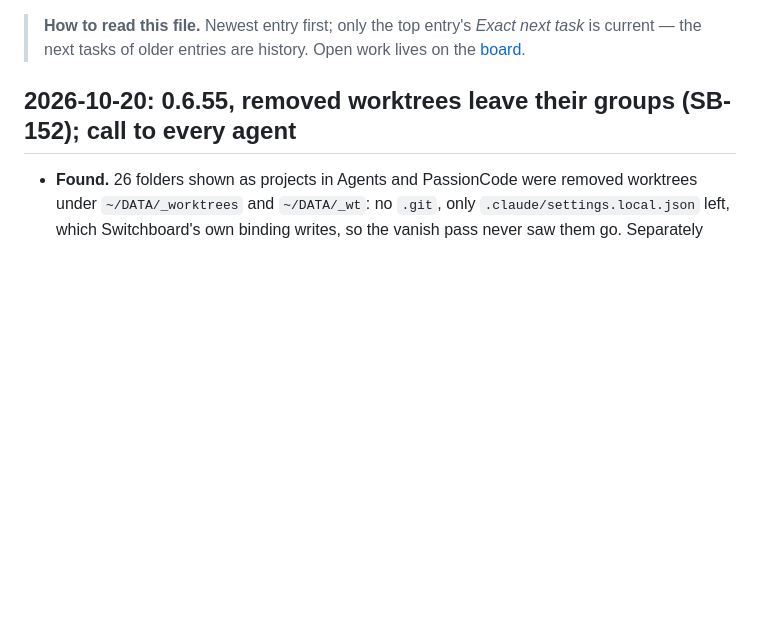
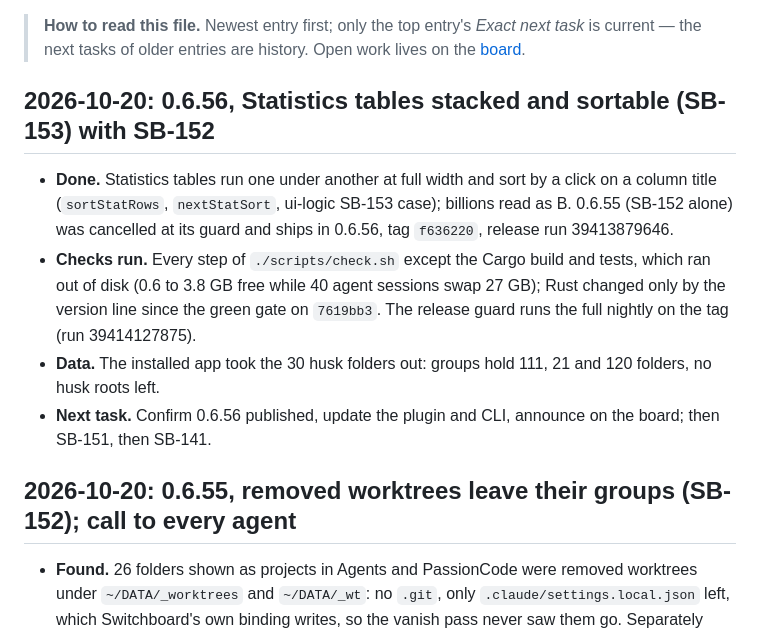
Before and after one commit to passioncode-ai/fabric-switchboard, a Markdown page: docs/HANDOFF.md, the part around the change. GitHub-like rendering; blank space fills up the shorter version.

Commit message:
docs: handoff for 0.6.56 (SB-153, SB-152) (#261)
Co-authored-by: Робот <r@e.com>
Co-authored-by: Claude Opus 5.5 (1M context) <noreply@anthropic.com>

```diff
--- a/docs/HANDOFF.md
+++ b/docs/HANDOFF.md
@@ -1,6 +1,21 @@
 > **How to read this file.** Newest entry first; only the top entry's *Exact next task* is
 > current — the next tasks of older entries are history. Open work lives on the
 > [board](evidence/backlog.md).
+
+## 2026-10-20: 0.6.56, Statistics tables stacked and sortable (SB-153) with SB-152
+
+- **Done.** Statistics tables run one under another at full width and sort by a click on a
+  column title (`sortStatRows`, `nextStatSort`, ui-logic SB-153 case); billions read as B. 0.6.55
+  (SB-152 alone) was cancelled at its guard and ships in 0.6.56, tag `f636220`, release run
+  39413879646.
+- **Checks run.** Every step of `./scripts/check.sh` except the Cargo build and tests, which ran
+  out of disk (0.6 to 3.8 GB free while 40 agent sessions swap 27 GB); Rust changed only by the
+  version line since the green gate on `7619bb3`. The release guard runs the full nightly on the
+  tag (run 39414127875).
+- **Data.** The installed app took the 30 husk folders out: groups hold 111, 21 and 120 folders,
+  no husk roots left.
+- **Next task.** Confirm 0.6.56 published, update the plugin and CLI, announce on the board;
+  then SB-151, then SB-141.
 
 ## 2026-10-20: 0.6.55, removed worktrees leave their groups (SB-152); call to every agent
 
```
